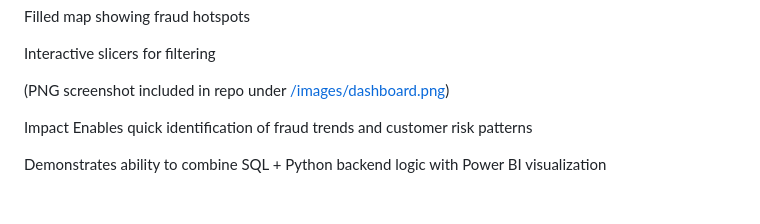
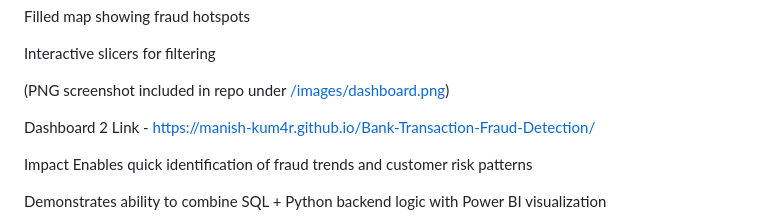
Before and after one commit to Manish-Kum4r/Bank-Transaction-Fraud-Detection, a Markdown page: README_GH.md, the part around the change. Rendered like a GitHub page; blank space fills up the shorter version.

```diff
--- a/README_OLD.md
+++ b/README_GH.md
@@ -33,6 +33,8 @@ Filled map showing fraud hotspots
 Interactive slicers for filtering
 
 (PNG screenshot included in repo under [/images/dashboard.png](https://github.com/Manish-Kum4r/Bank-Transaction-Fraud-Detection/commit/2f04153df1507a50185adbdc2b220cf7ee14bb88))
+
+Dashboard 2 Link - https://manish-kum4r.github.io/Bank-Transaction-Fraud-Detection/
 
  Impact
 Enables quick identification of fraud trends and customer risk patterns
```
